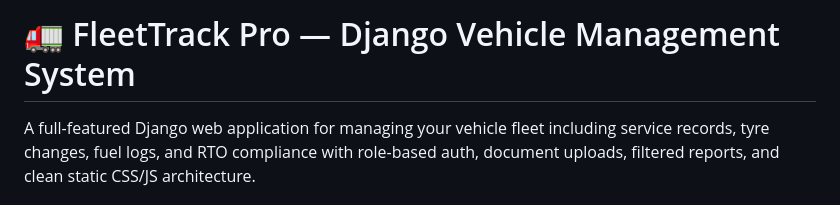
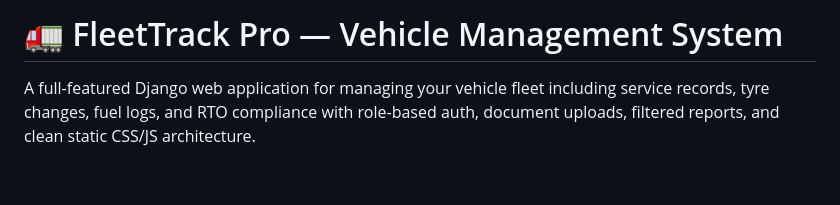
Before and after one commit to neeradian/Fleet_Manager, a Markdown page: README.md, the part around the change. Drawn GitHub-style; blank space fills up the shorter version.

```diff
--- a/README.md
+++ b/README.md
@@ -1,5 +1,5 @@
 
-# 🚛 FleetTrack Pro — Django Vehicle Management System
+# 🚛 FleetTrack Pro —  Vehicle Management System
 
 A full-featured Django web application for managing your vehicle fleet including service records, tyre changes, fuel logs, and RTO compliance with role-based auth, document uploads, filtered reports, and clean static CSS/JS architecture.
 
```
